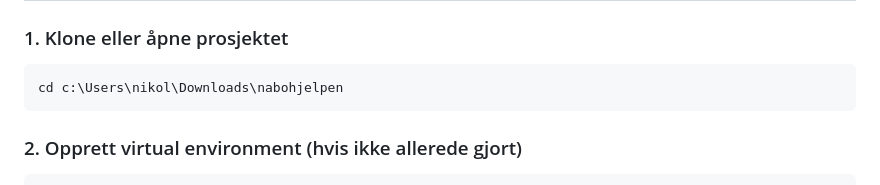
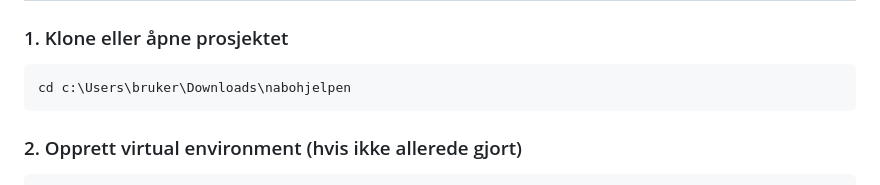
Before and after one commit to T0astLover/nabohjelpen, a Markdown page: README.md, the part around the change. Drawn GitHub-style.

Commit message:
Update installation path in README
liten endring read me

````diff
--- a/README.md
+++ b/README.md
@@ -125,7 +125,7 @@ nabohjelpen/
 
 ### 1. Klone eller åpne prosjektet
 ```bash
-cd c:\Users\nikol\Downloads\nabohjelpen
+cd c:\Users\bruker\Downloads\nabohjelpen
 ```
 
 ### 2. Opprett virtual environment (hvis ikke allerede gjort)
````
